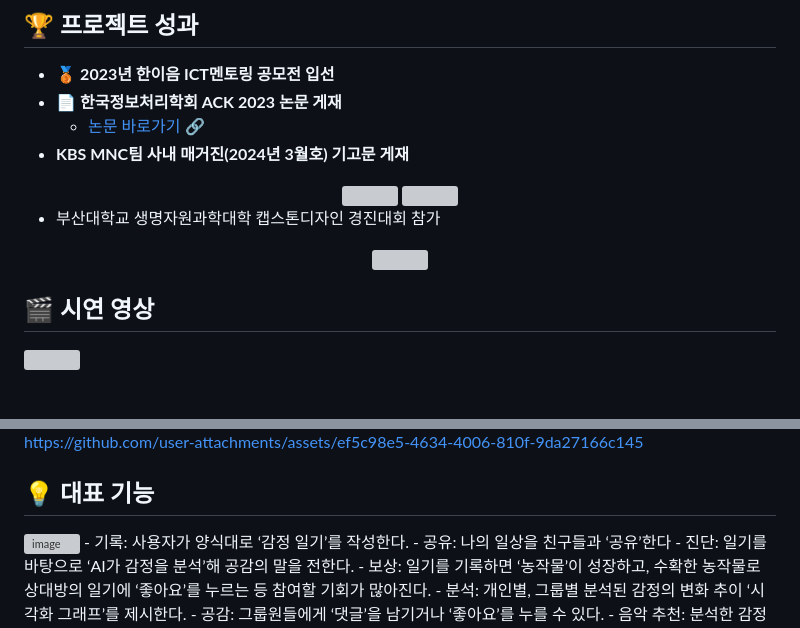
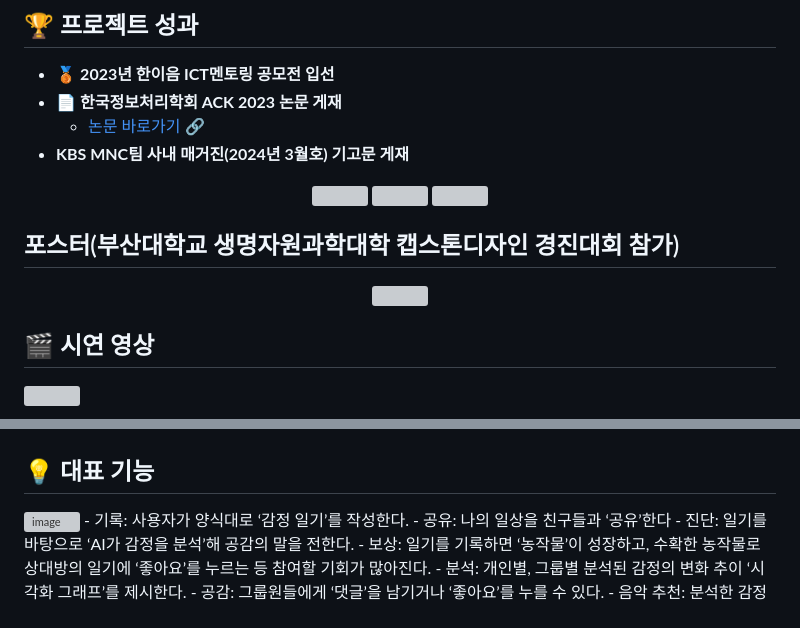
Before and after one commit to JieunYume/ai-emotion-diary, a Markdown page: README.md, 2 parts joined by grey strips. Rendered like a GitHub page; grey boxes are pictures that could not be loaded.

```diff
--- a/README.md
+++ b/README.md
@@ -12,6 +12,6 @@
 
-- 부산대학교 생명자원과학대학 캡스톤디자인 경진대회 참가
-<div align="center"> <img src="https://github.com/user-attachments/assets/96055e45-4221-4ef2-be27-dbae33f2a429" width="300"/> </div>
+## 포스터(부산대학교 생명자원과학대학 캡스톤디자인 경진대회 참가)
+<div align="center"> <img src="https://github.com/user-attachments/assets/96055e45-4221-4ef2-be27-dbae33f2a429" width="500"/> </div>
 
 ## 🎬 시연 영상
 <a href="https://www.youtube.com/watch?v=qILtQAYQ0WI" target="_blank">
@@ -24,5 +32,5 @@
 
-https://github.com/user-attachments/assets/ef5c98e5-4634-4006-810f-9da27166c145
+
 
 
 
```
Also changed, not shown: other parts of README.md (+11 -3 lines).
